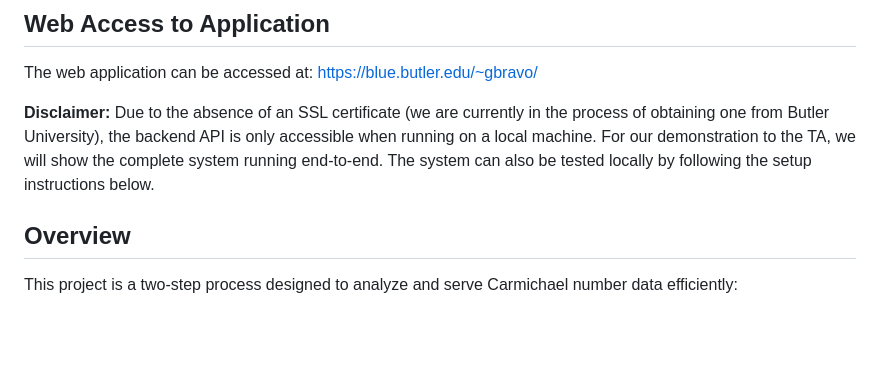
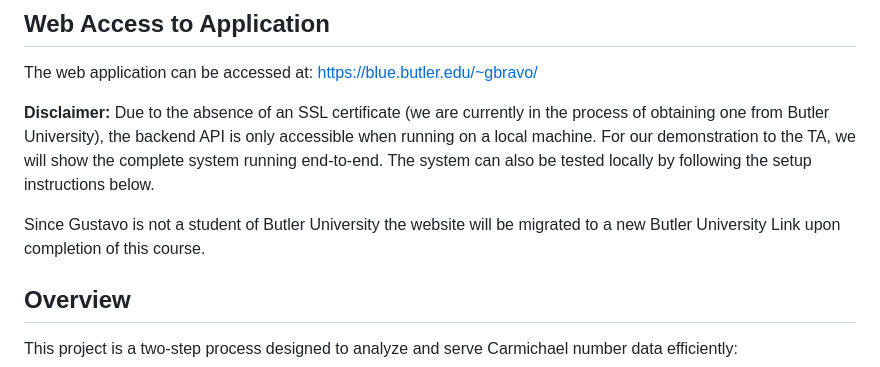
Before and after one commit to gustavo-bravo11/CPSC571-Carmichael_Storage, a Markdown page: README.md, the part around the change. GitHub-like rendering; blank space fills up the shorter version.

Commit message:
One last small change to the readme

```diff
--- a/README.md
+++ b/README.md
@@ -10,6 +10,8 @@ A comprehensive database performance analysis and web application for storing an
 The web application can be accessed at: https://blue.butler.edu/~gbravo/
 
 **Disclaimer:** Due to the absence of an SSL certificate (we are currently in the process of obtaining one from Butler University), the backend API is only accessible when running on a local machine. For our demonstration to the TA, we will show the complete system running end-to-end. The system can also be tested locally by following the setup instructions below.
+
+Since Gustavo is not a student of Butler University the website will be migrated to a new Butler University Link upon completion of this course.
 
 ## Overview
 
```
